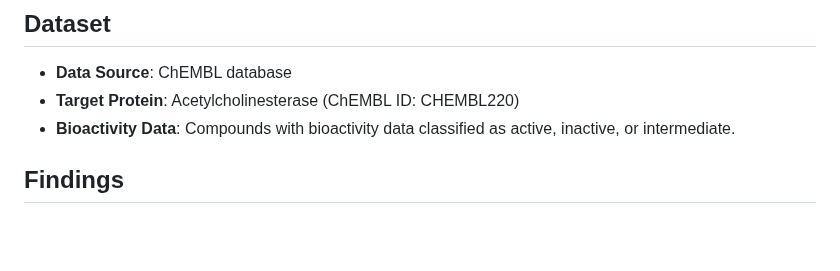
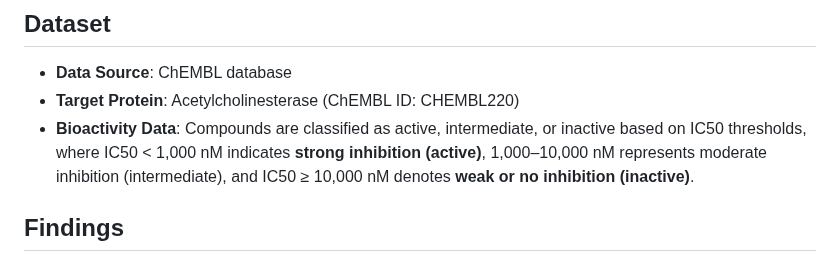
Before and after one commit to chinguyen19/Bioinformatics-projects, a Markdown page: Computational_drug_dicovery/README.md, the part around the change. Drawn GitHub-style; blank space fills up the shorter version.

```diff
--- a/Computational_drug_dicovery/README.md
+++ b/Computational_drug_dicovery/README.md
@@ -16,7 +16,7 @@ This project leverages machine learning to identify potential AChE inhibitors, e
 
 - **Data Source**: ChEMBL database
 - **Target Protein**: Acetylcholinesterase (ChEMBL ID: CHEMBL220)
-- **Bioactivity Data**: Compounds with bioactivity data classified as active, inactive, or intermediate.
+- **Bioactivity Data**: Compounds are classified as active, intermediate, or inactive based on IC50 thresholds, where IC50 < 1,000 nM indicates **strong inhibition (active)**, 1,000–10,000 nM represents moderate inhibition (intermediate), and IC50 ≥ 10,000 nM denotes **weak or no inhibition (inactive)**.
 
 ## Findings
 
```
